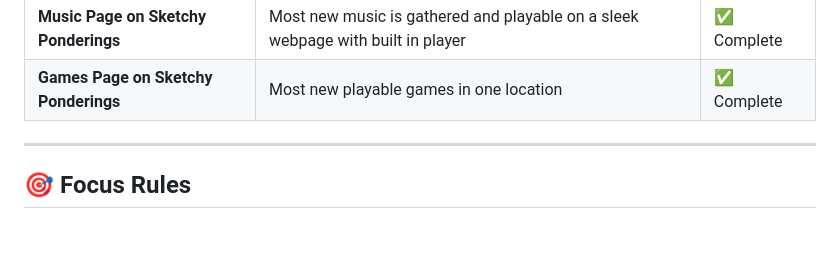
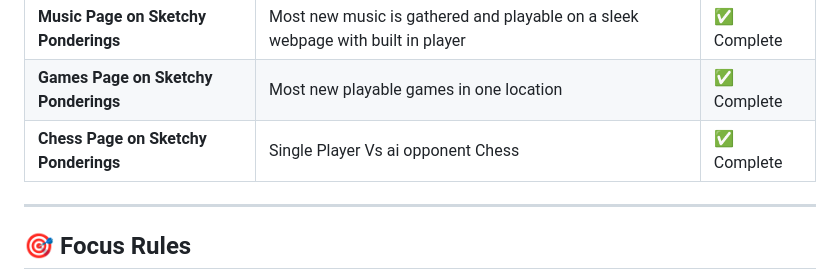
Before and after one commit to WatcherAtTheThreshold/Everything, a Markdown page: README.md, the part around one of its changes. Rendered like a GitHub page; blank space fills up the shorter version.

```diff
--- a/README.md
+++ b/README.md
@@ -100,6 +100,7 @@ The Larger Plan (Streamlined)
 | **Sigil Oracle** | AI Agent Oracle Page, Prompted to be a sage cat | ✅ Complete |
 | **Music Page on Sketchy Ponderings** | Most new music is gathered and playable on a sleek webpage with built in player | ✅ Complete |
 | **Games Page on Sketchy Ponderings** | Most new playable games in one location | ✅ Complete |
+| **Chess Page on Sketchy Ponderings** | Single Player Vs ai opponent Chess | ✅ Complete |
 
 ---
 
```
Also changed, not shown: other parts of README.md (+1 -1 lines).
